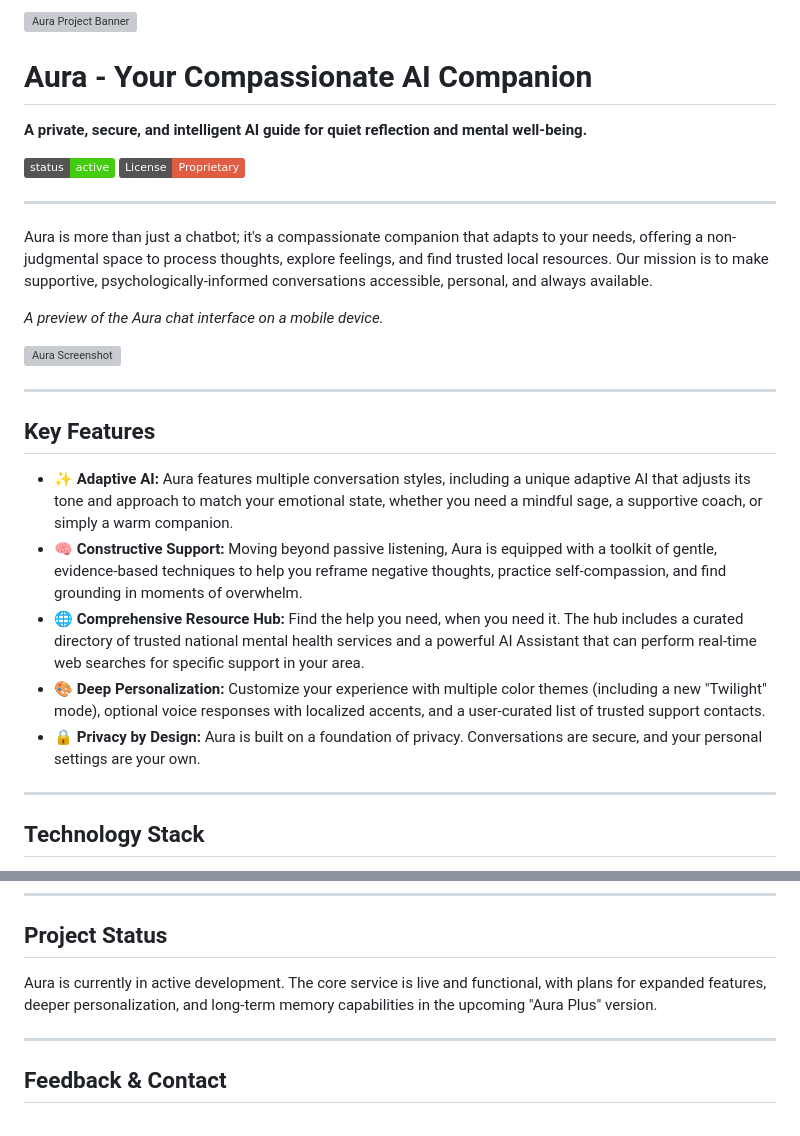
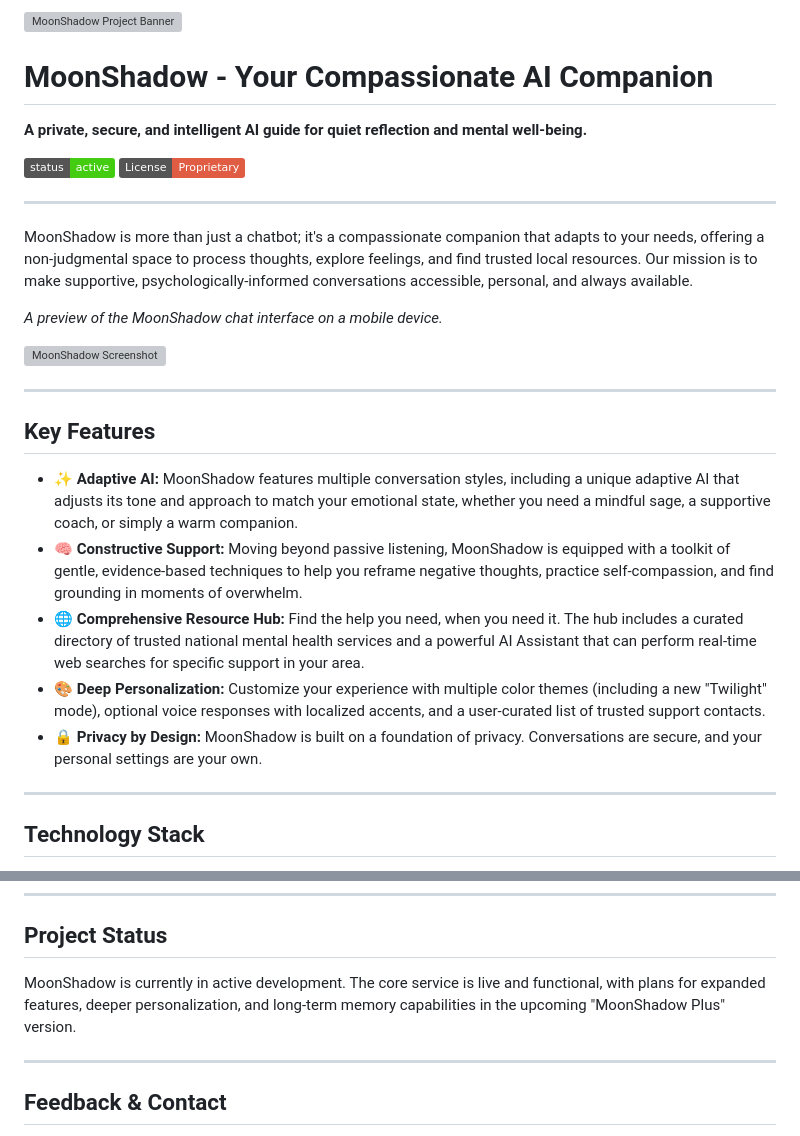
Before and after one commit to talositsecurity2022/aura-community, a Markdown page: README.md, 2 parts joined by grey strips. GitHub-like rendering; badges without logos; grey boxes are pictures that could not be loaded.

```diff
--- a/README.md
+++ b/README.md
@@ -1,6 +1,6 @@
-![Aura Project Banner](https://placehold.co/1200x300/e0e7ff/3b82f6?text=Aura%20-%20Your%20Compassionate%20AI%20Companion)
+![MoonShadow Project Banner](https://placehold.co/1200x300/e0e7ff/3b82f6?text=Aura%20-%20Your%20Compassionate%20AI%20Companion)
 
-# Aura - Your Compassionate AI Companion
+# MoonShadow - Your Compassionate AI Companion
 
 **A private, secure, and intelligent AI guide for quiet reflection and mental well-being.**
 
@@ -9,21 +9,21 @@
 
 ---
 
-Aura is more than just a chatbot; it's a compassionate companion that adapts to your needs, offering a non-judgmental space to process thoughts, explore feelings, and find trusted local resources. Our mission is to make supportive, psychologically-informed conversations accessible, personal, and always available.
+MoonShadow is more than just a chatbot; it's a compassionate companion that adapts to your needs, offering a non-judgmental space to process thoughts, explore feelings, and find trusted local resources. Our mission is to make supportive, psychologically-informed conversations accessible, personal, and always available.
 
-*A preview of the Aura chat interface on a mobile device.*
+*A preview of the MoonShadow chat interface on a mobile device.*
 
-![Aura Screenshot](https://placehold.co/400x800/ffffff/333333?text=Aura%20Chat%20Interface)
+![MoonShadow Screenshot](https://placehold.co/400x800/ffffff/333333?text=Aura%20Chat%20Interface)
 
 ---
 
 ## Key Features
 
-* **✨ Adaptive AI:** Aura features multiple conversation styles, including a unique adaptive AI that adjusts its tone and approach to match your emotional state, whether you need a mindful sage, a supportive coach, or simply a warm companion.
-* **🧠 Constructive Support:** Moving beyond passive listening, Aura is equipped with a toolkit of gentle, evidence-based techniques to help you reframe negative thoughts, practice self-compassion, and find grounding in moments of overwhelm.
+* **✨ Adaptive AI:** MoonShadow features multiple conversation styles, including a unique adaptive AI that adjusts its tone and approach to match your emotional state, whether you need a mindful sage, a supportive coach, or simply a warm companion.
+* **🧠 Constructive Support:** Moving beyond passive listening, MoonShadow is equipped with a toolkit of gentle, evidence-based techniques to help you reframe negative thoughts, practice self-compassion, and find grounding in moments of overwhelm.
 * **🌐 Comprehensive Resource Hub:** Find the help you need, when you need it. The hub includes a curated directory of trusted national mental health services and a powerful AI Assistant that can perform real-time web searches for specific support in your area.
 * **🎨 Deep Personalization:** Customize your experience with multiple color themes (including a new "Twilight" mode), optional voice responses with localized accents, and a user-curated list of trusted support contacts.
-* **🔒 Privacy by Design:** Aura is built on a foundation of privacy. Conversations are secure, and your personal settings are your own.
+* **🔒 Privacy by Design:** MoonShadow is built on a foundation of privacy. Conversations are secure, and your personal settings are your own.
 
 ---
 
@@ -39,7 +39,7 @@ Aura is more than just a chatbot; it's a compassionate companion that adapts to
 
 ## Project Status
 
-Aura is currently in active development. The core service is live and functional, with plans for expanded features, deeper personalization, and long-term memory capabilities in the upcoming "Aura Plus" version.
+MoonShadow is currently in active development. The core service is live and functional, with plans for expanded features, deeper personalization, and long-term memory capabilities in the upcoming "MoonShadow Plus" version.
 
 ---
 
```
